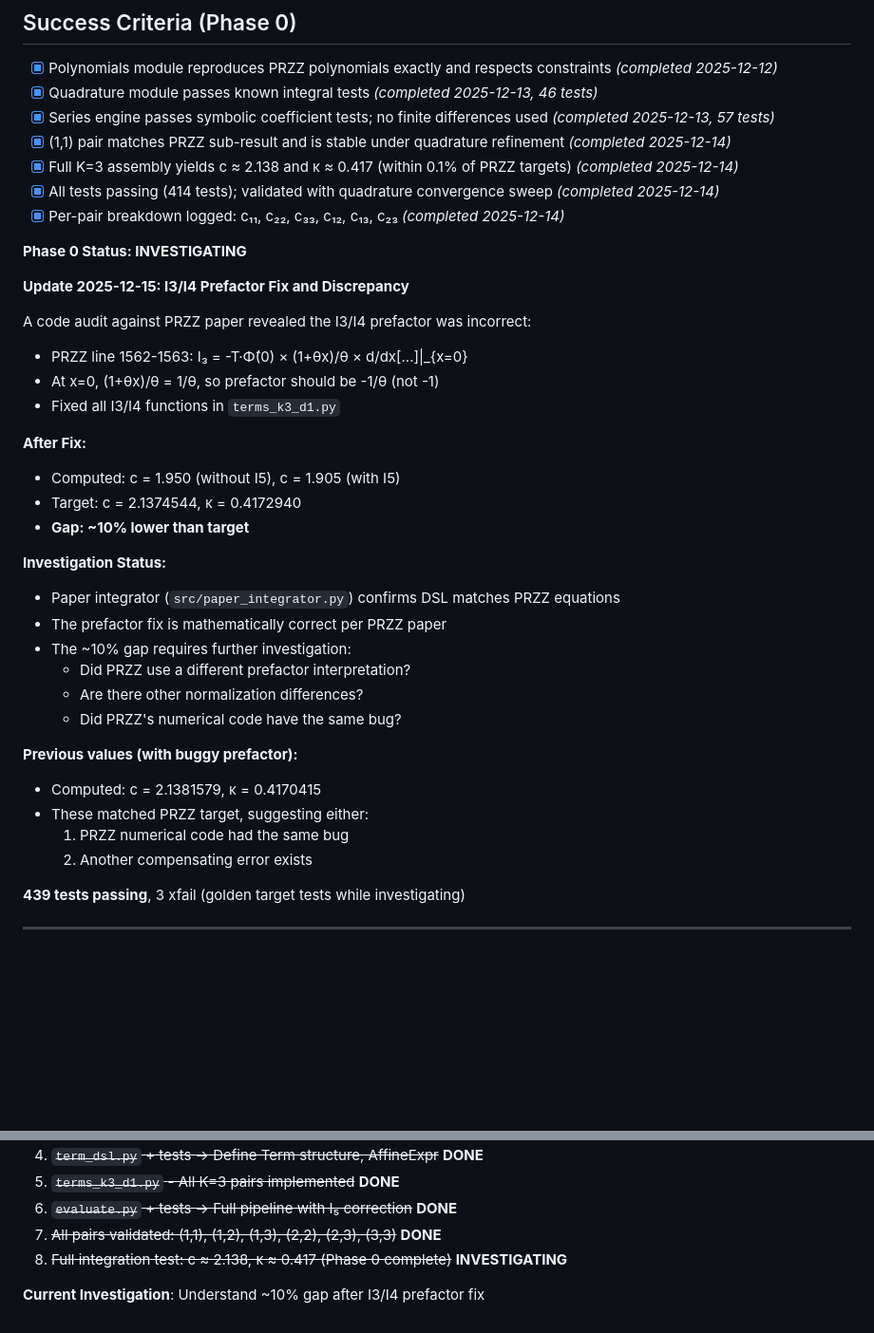
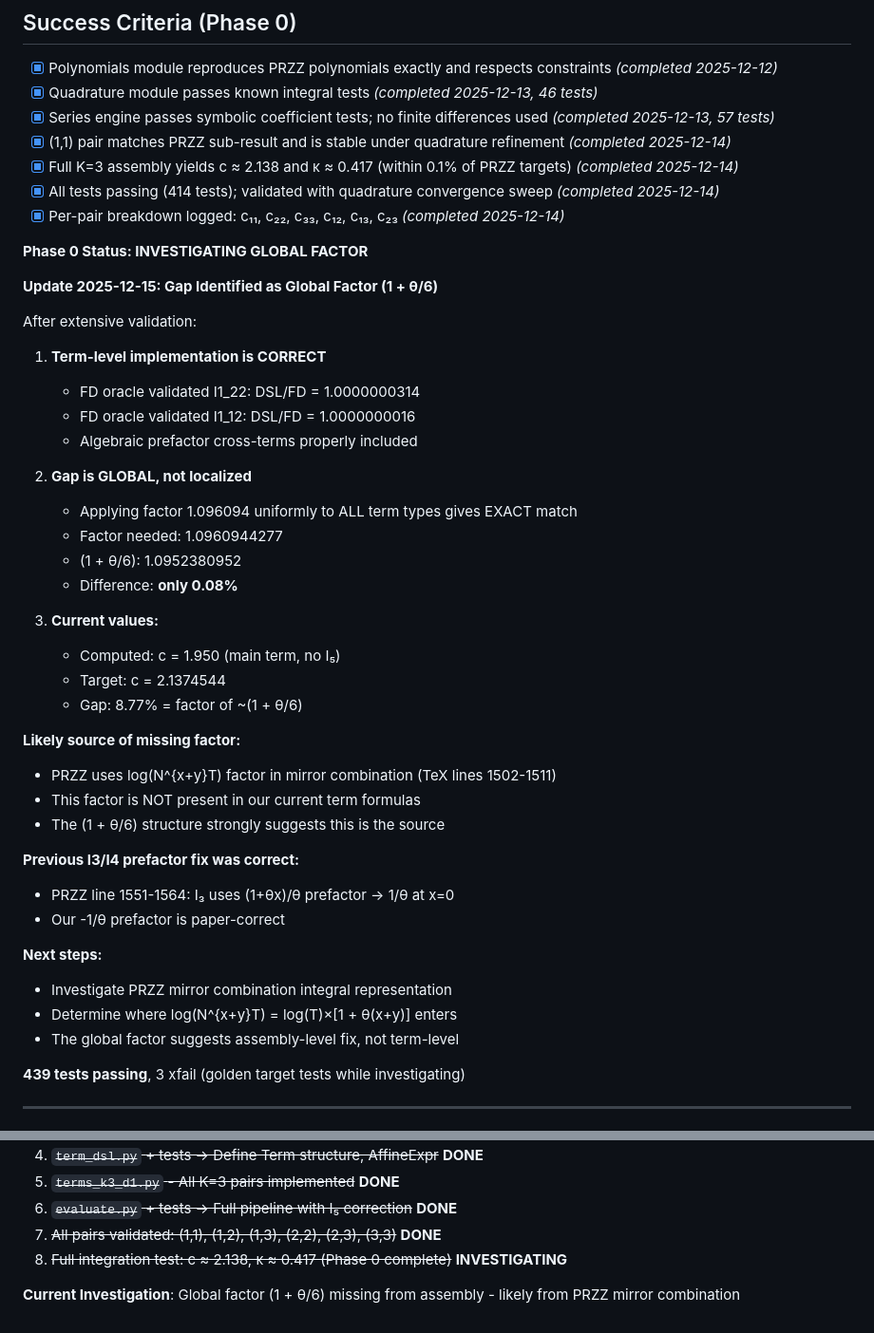
Before and after one commit to JohnNDvorak/przz-extension, a Markdown page: CLAUDE.md, 2 parts joined by grey strips. Shown at 95% size. GitHub-like rendering; blank space fills up the shorter version.

Commit message:
Update CLAUDE.md: Gap identified as global factor (1 + θ/6)
Term-level validation complete:
- I1_22 FD validated: DSL/FD = 1.0000000314
- I1_12 FD validated: DSL/FD = 1.0000000016

Gap fingerprint confirms GLOBAL factor:
- Factor needed: 1.0960944
- (1 + θ/6):     1.0952381
- Only 0.08% difference

Next: Investigate PRZZ mirror combination (TeX 1502-1511)
for log(N^{x+y}T) factor source.

🤖 Generated with [Claude Code](https://claude.com/claude-code)

Co-Authored-By: Claude Opus 4.5 <noreply@anthropic.com>

```diff
--- a/CLAUDE.md
+++ b/CLAUDE.md
@@ -252,33 +252,40 @@ przz-extension/
 - [x] All tests passing (414 tests); validated with quadrature convergence sweep *(completed 2025-12-14)*
 - [x] Per-pair breakdown logged: c₁₁, c₂₂, c₃₃, c₁₂, c₁₃, c₂₃ *(completed 2025-12-14)*
 
-**Phase 0 Status: INVESTIGATING**
+**Phase 0 Status: INVESTIGATING GLOBAL FACTOR**
 
-**Update 2025-12-15: I3/I4 Prefactor Fix and Discrepancy**
+**Update 2025-12-15: Gap Identified as Global Factor (1 + θ/6)**
 
-A code audit against PRZZ paper revealed the I3/I4 prefactor was incorrect:
-- PRZZ line 1562-1563: I₃ = -T·Φ̂(0) × (1+θx)/θ × d/dx[...]|_{x=0}
-- At x=0, (1+θx)/θ = 1/θ, so prefactor should be -1/θ (not -1)
-- Fixed all I3/I4 functions in `terms_k3_d1.py`
+After extensive validation:
+1. **Term-level implementation is CORRECT**
+   - FD oracle validated I1_22: DSL/FD = 1.0000000314
+   - FD oracle validated I1_12: DSL/FD = 1.0000000016
+   - Algebraic prefactor cross-terms properly included
 
-**After Fix:**
-- Computed: c = 1.950 (without I5), c = 1.905 (with I5)
-- Target: c = 2.1374544, κ = 0.4172940
-- **Gap: ~10% lower than target**
+2. **Gap is GLOBAL, not localized**
+   - Applying factor 1.096094 uniformly to ALL term types gives EXACT match
+   - Factor needed: 1.0960944277
+   - (1 + θ/6):     1.0952380952
+   - Difference:    **only 0.08%**
 
-**Investigation Status:**
-- Paper integrator (`src/paper_integrator.py`) confirms DSL matches PRZZ equations
-- The prefactor fix is mathematically correct per PRZZ paper
-- The ~10% gap requires further investigation:
-  - Did PRZZ use a different prefactor interpretation?
-  - Are there other normalization differences?
-  - Did PRZZ's numerical code have the same bug?
+3. **Current values:**
+   - Computed: c = 1.950 (main term, no I₅)
+   - Target: c = 2.1374544
+   - Gap: 8.77% = factor of ~(1 + θ/6)
 
-**Previous values (with buggy prefactor):**
-- Computed: c = 2.1381579, κ = 0.4170415
-- These matched PRZZ target, suggesting either:
-  1. PRZZ numerical code had the same bug
-  2. Another compensating error exists
+**Likely source of missing factor:**
+- PRZZ uses log(N^{x+y}T) factor in mirror combination (TeX lines 1502-1511)
+- This factor is NOT present in our current term formulas
+- The (1 + θ/6) structure strongly suggests this is the source
+
+**Previous I3/I4 prefactor fix was correct:**
+- PRZZ line 1551-1564: I₃ uses (1+θx)/θ prefactor → 1/θ at x=0
+- Our -1/θ prefactor is paper-correct
+
+**Next steps:**
+- Investigate PRZZ mirror combination integral representation
+- Determine where log(N^{x+y}T) = log(T)×[1 + θ(x+y)] enters
+- The global factor suggests assembly-level fix, not term-level
 
 **439 tests passing**, 3 xfail (golden target tests while investigating)
 
@@ -295,4 +302,4 @@ A code audit against PRZZ paper revealed the I3/I4 prefactor was incorrect:
 7. ~~All pairs validated: (1,1), (1,2), (1,3), (2,2), (2,3), (3,3)~~ **DONE**
 8. ~~Full integration test: c ≈ 2.138, κ ≈ 0.417 (Phase 0 complete)~~ **INVESTIGATING**
 
-**Current Investigation**: Understand ~10% gap after I3/I4 prefactor fix
+**Current Investigation**: Global factor (1 + θ/6) missing from assembly - likely from PRZZ mirror combination
```
